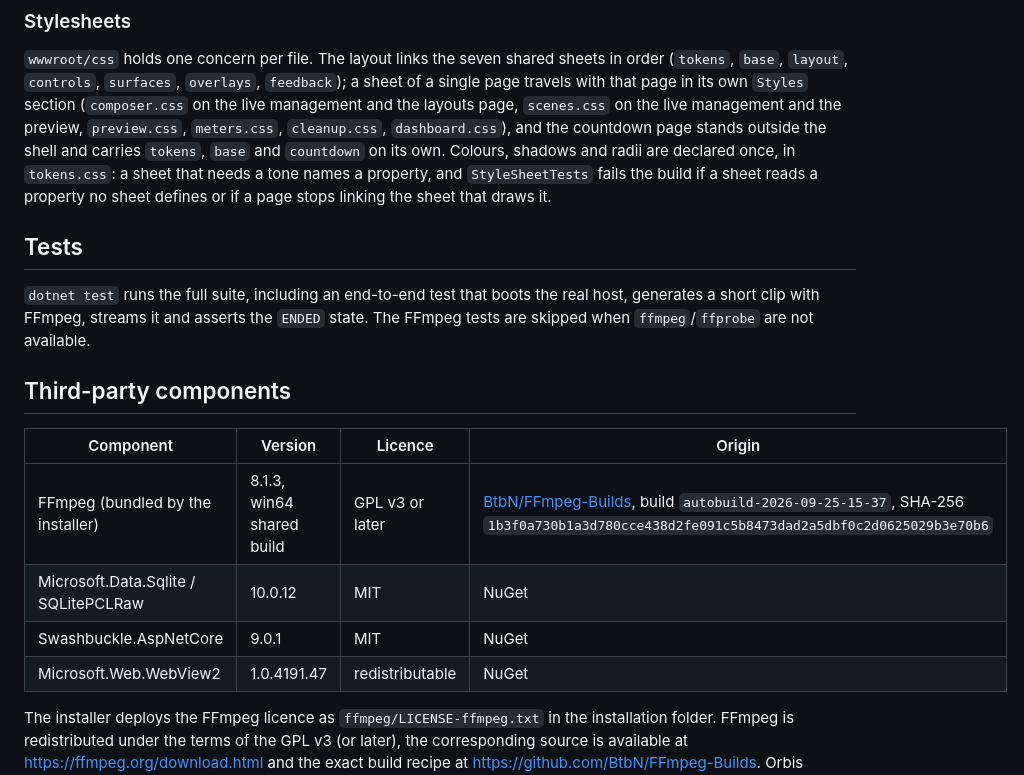
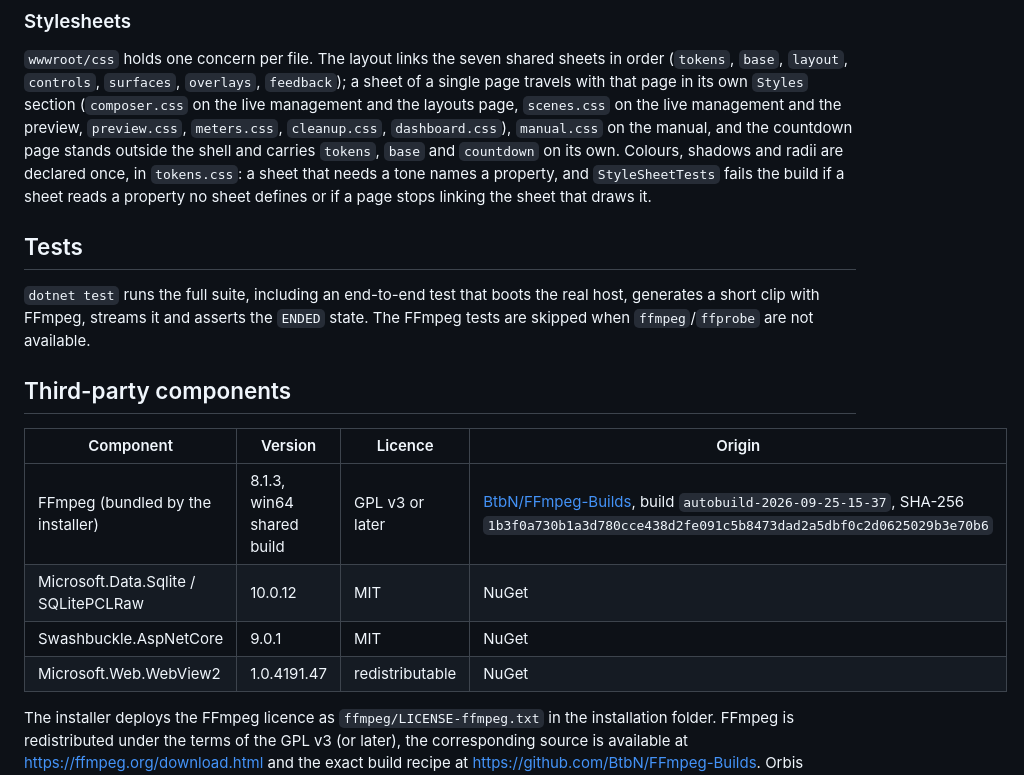
Before and after one commit to Zaccalos7/lazy-stream-windows, a Markdown page: README.md, the part around one of its changes. GitHub-like rendering.

```diff
--- a/README.md
+++ b/README.md
@@ -243,7 +264,7 @@ samples/overlays          test overlays for the layouts page (PNG, animated WebM
 `wwwroot/css` holds one concern per file. The layout links the seven shared sheets in order
 (`tokens`, `base`, `layout`, `controls`, `surfaces`, `overlays`, `feedback`); a sheet of a single
 page travels with that page in its own `Styles` section (`composer.css` on the live management
-and the layouts page, `scenes.css` on the live management and the preview, `preview.css`, `meters.css`, `cleanup.css`, `dashboard.css`), and the
+and the layouts page, `scenes.css` on the live management and the preview, `preview.css`, `meters.css`, `cleanup.css`, `dashboard.css`), `manual.css` on the manual, and the
 countdown page stands outside the shell and carries `tokens`, `base` and `countdown` on its own.
 Colours, shadows and radii are declared once, in `tokens.css`: a sheet that needs a tone names a
 property, and `StyleSheetTests` fails the build if a sheet reads a property no sheet defines or if
@@ -257,12 +278,12 @@ tests are skipped when `ffmpeg`/`ffprobe` are not available.
 
 ## Third-party components
 
-| Component | Version | Licence | Origin |
-| --------- | ------- | ------- | ------ |
-| FFmpeg (bundled by the installer) | 8.1.3, win64 shared build | GPL v3 or later | [BtbN/FFmpeg-Builds](https://github.com/BtbN/FFmpeg-Builds), build `autobuild-2026-09-25-15-37`, SHA-256 `1b3f0a730b1a3d780cce438d2fe091c5b8473dad2a5dbf0c2d0625029b3e70b6` |
-| Microsoft.Data.Sqlite / SQLitePCLRaw | 10.0.12 | MIT | NuGet |
-| Swashbuckle.AspNetCore | 9.0.1 | MIT | NuGet |
-| Microsoft.Web.WebView2 | 1.0.4191.47 | redistributable | NuGet |
+| Component                            | Version                   | Licence         | Origin                                                                                                                                                                      |
+| ------------------------------------ | ------------------------- | --------------- | --------------------------------------------------------------------------------------------------------------------------------------------------------------------------- |
+| FFmpeg (bundled by the installer)    | 8.1.3, win64 shared build | GPL v3 or later | [BtbN/FFmpeg-Builds](https://github.com/BtbN/FFmpeg-Builds), build `autobuild-2026-09-25-15-37`, SHA-256 `1b3f0a730b1a3d780cce438d2fe091c5b8473dad2a5dbf0c2d0625029b3e70b6` |
+| Microsoft.Data.Sqlite / SQLitePCLRaw | 10.0.12                   | MIT             | NuGet                                                                                                                                                                       |
+| Swashbuckle.AspNetCore               | 9.0.1                     | MIT             | NuGet                                                                                                                                                                       |
+| Microsoft.Web.WebView2               | 1.0.4191.47               | redistributable | NuGet                                                                                                                                                                       |
 
 The installer deploys the FFmpeg licence as `ffmpeg/LICENSE-ffmpeg.txt` in the installation
 folder. FFmpeg is redistributed under the terms of the GPL v3 (or later), the corresponding
```
Also changed, not shown: other parts of README.md (+57 -36 lines).
